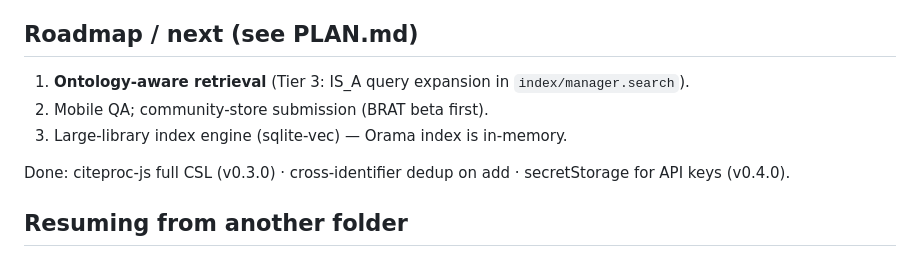
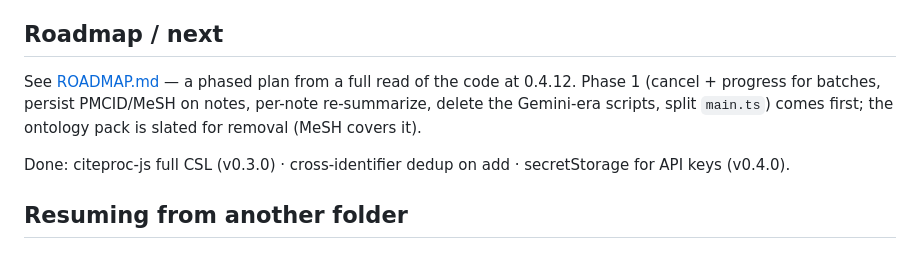
Before and after one commit to grotyx/rag-obsidian, a Markdown page: CLAUDE.md, the part around the change. GitHub-like rendering.

```diff
--- a/CLAUDE.md
+++ b/CLAUDE.md
@@ -177,11 +177,11 @@ run. A vault elsewhere works too (see `.env` → `VAULT_PLUGIN_DIR`, and `npm ru
   without `secretStorage` keeps its key in `data.json`; a non-empty key found there is adopted
   as newer on load, but every save re-blanks it, so mixed setups must re-enter keys per device.
 
-## Roadmap / next (see PLAN.md)
+## Roadmap / next
 
-1. **Ontology-aware retrieval** (Tier 3: IS_A query expansion in `index/manager.search`).
-2. Mobile QA; community-store submission (BRAT beta first).
-3. Large-library index engine (sqlite-vec) — Orama index is in-memory.
+See [ROADMAP.md](ROADMAP.md) — a phased plan from a full read of the code at 0.4.12. Phase 1 (cancel +
+progress for batches, persist PMCID/MeSH on notes, per-note re-summarize, delete the Gemini-era
+scripts, split `main.ts`) comes first; the ontology pack is slated for removal (MeSH covers it).
 
 Done: citeproc-js full CSL (v0.3.0) · cross-identifier dedup on add · secretStorage for API keys (v0.4.0).
 
```
Also changed, not shown: ROADMAP.md (added, +99 -0 lines).
